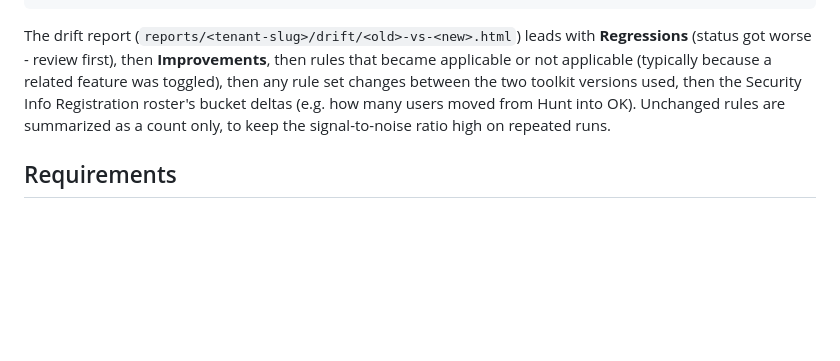
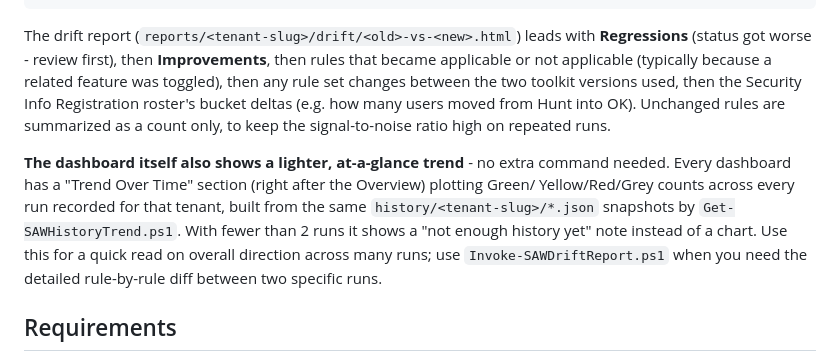
Before and after one commit to Secure-At-Work/saw-authentication-assessment-toolkit, a Markdown page: README.md, the part around the change. GitHub-like rendering; blank space fills up the shorter version.

Commit message:
Document the dashboard's Trend Over Time section
Extended the "Multiple tenants and drift over time" section to cover
the new always-on trend chart, and its relationship to the more
detailed Invoke-SAWDriftReport.ps1. Updated tests/README.md's
structure listing.

```diff
--- a/README.md
+++ b/README.md
@@ -246,6 +246,14 @@ between the two toolkit versions used, then the Security Info Registration roste
 deltas (e.g. how many users moved from Hunt into OK). Unchanged rules are summarized as a
 count only, to keep the signal-to-noise ratio high on repeated runs.
 
+**The dashboard itself also shows a lighter, at-a-glance trend** - no extra command needed.
+Every dashboard has a "Trend Over Time" section (right after the Overview) plotting Green/
+Yellow/Red/Grey counts across every run recorded for that tenant, built from the same
+`history/<tenant-slug>/*.json` snapshots by `Get-SAWHistoryTrend.ps1`. With fewer than 2 runs
+it shows a "not enough history yet" note instead of a chart. Use this for a quick read on
+overall direction across many runs; use `Invoke-SAWDriftReport.ps1` when you need the detailed
+rule-by-rule diff between two specific runs.
+
 ## Requirements
 
 - PowerShell 7.4+ (`pwsh`, not Windows PowerShell / `powershell.exe`). If you run either
```
Also changed, not shown: 1 other file.
